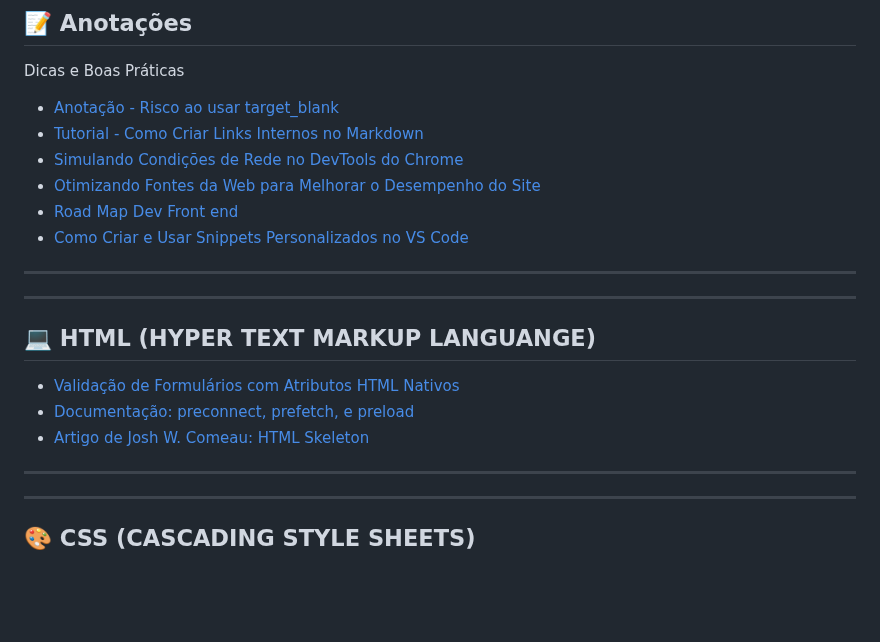
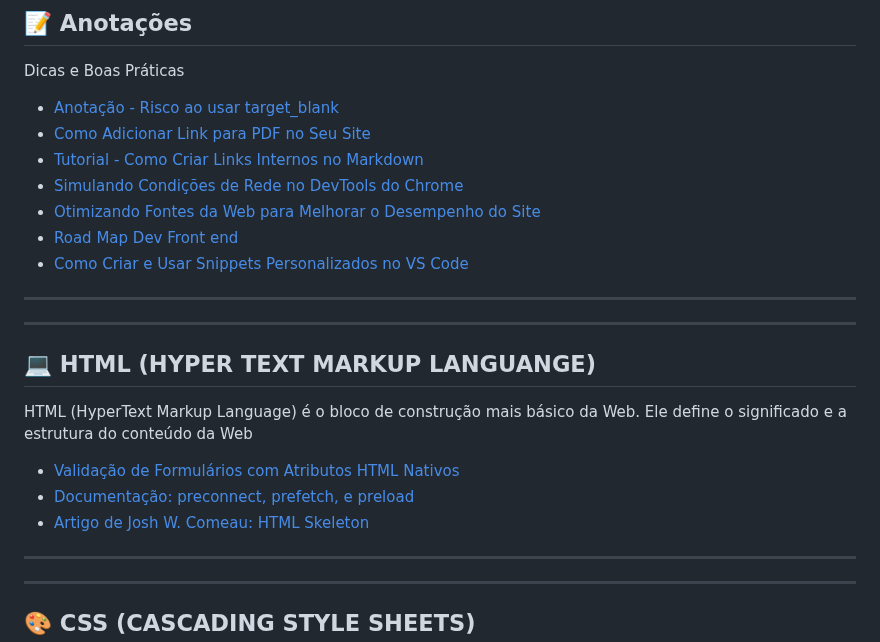
Before and after one commit to HugoHendrix/CodeWiki, a Markdown page: README.md, the part around one of its changes. GitHub-like rendering; blank space fills up the shorter version.

```diff
--- a/README.md
+++ b/README.md
@@ -27,6 +27,7 @@ O repositório está organizado da seguinte forma:
 Dicas e Boas Práticas
 
 - [Anotação - Risco ao usar target_blank](Anotações/problemas-target-blank.md)
+- [Como Adicionar Link para PDF no Seu Site](Anotações/link-pdf.md)
 - [Tutorial - Como Criar Links Internos no Markdown](Anotações/criando-links-com-markdown.md)
 - [Simulando Condições de Rede no DevTools do Chrome](Anotações/simula-rede.md)
 - [Otimizando Fontes da Web para Melhorar o Desempenho do Site](Anotações/fonts.md)
@@ -39,5 +40,7 @@ Dicas e Boas Práticas
 
 ## 💻 HTML (HYPER TEXT MARKUP LANGUANGE)
 
+HTML (HyperText Markup Language) é o bloco de construção mais básico da Web. Ele define o significado e a estrutura do conteúdo da Web
+
 - [Validação de Formulários com Atributos HTML Nativos](HTML/valida-form.md)
 - [Documentação: preconnect, prefetch, e preload](HTML/melhor-carregamento.md)
```
Also changed, not shown: other parts of README.md (+2 -1 lines), Anotações/link-pdf.md (added, +19 -0 lines).
